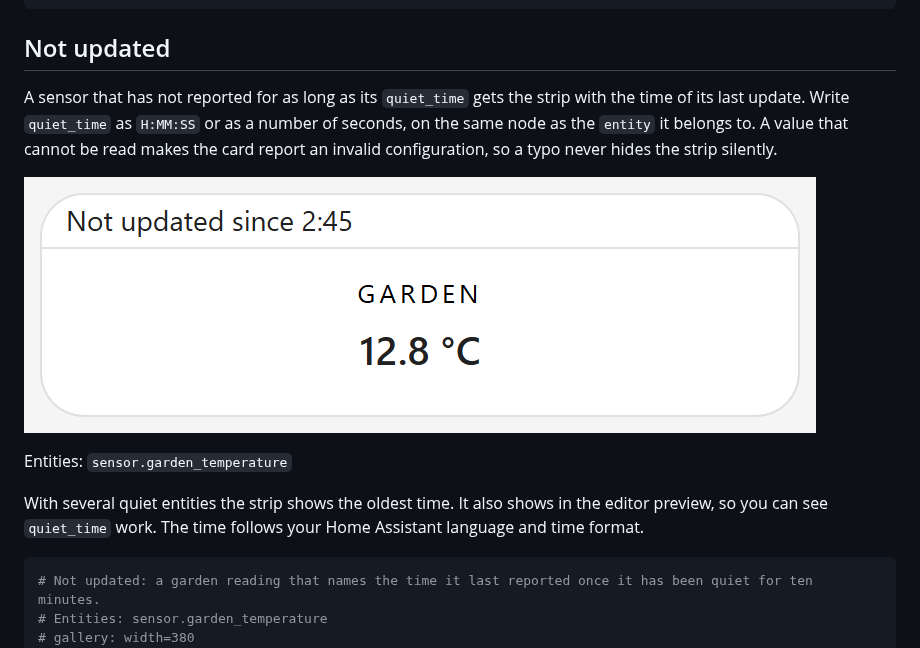
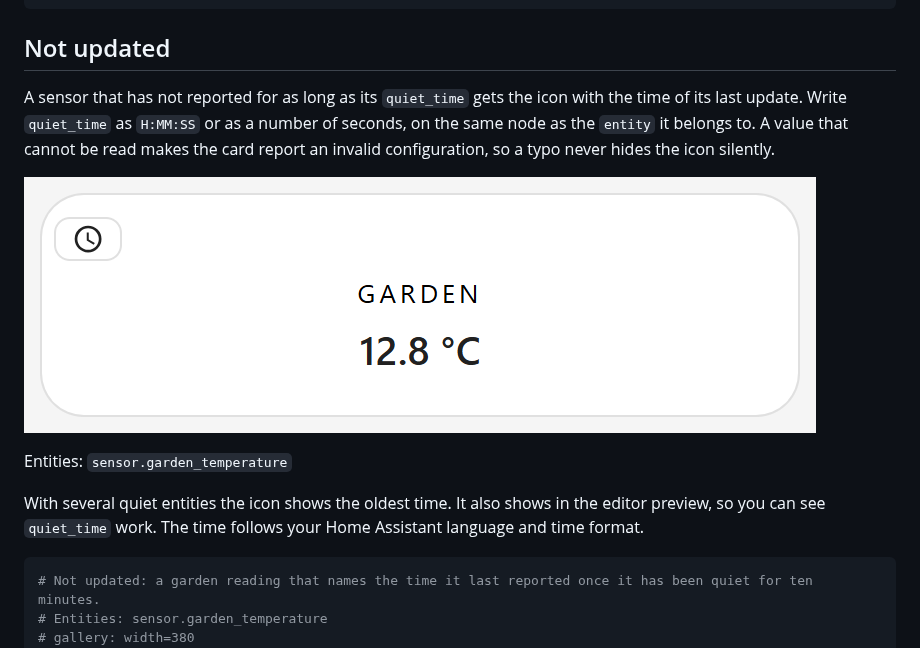
Before and after one commit to therealmcsparrow/magic-card, a Markdown page: documentation/gallery/still-true.md, the part around one of its changes. Drawn GitHub-style; pictures changed too: documentation/gallery/images/140-not-updated.png.

````diff
--- a/documentation/gallery/still-true.md
+++ b/documentation/gallery/still-true.md
@@ -86,5 +86,5 @@ rows:
 
 ## Not updated
 
-A sensor that has not reported for as long as its `quiet_time` gets the strip with the time of its last update. Write `quiet_time` as `H:MM:SS` or as a number of seconds, on the same node as the `entity` it belongs to. A value that cannot be read makes the card report an invalid configuration, so a typo never hides the strip silently.
+A sensor that has not reported for as long as its `quiet_time` gets the icon with the time of its last update. Write `quiet_time` as `H:MM:SS` or as a number of seconds, on the same node as the `entity` it belongs to. A value that cannot be read makes the card report an invalid configuration, so a typo never hides the icon silently.
 
@@ -92,7 +92,7 @@ A sensor that has not reported for as long as its `quiet_time` gets the strip wi
 
 Entities: `sensor.garden_temperature`
 
-With several quiet entities the strip shows the oldest time. It also shows in the editor preview, so you can see `quiet_time` work. The time follows your Home Assistant language and time format.
+With several quiet entities the icon shows the oldest time. It also shows in the editor preview, so you can see `quiet_time` work. The time follows your Home Assistant language and time format.
 
 ```yaml
 # Not updated: a garden reading that names the time it last reported once it has been quiet for ten minutes.
````
Also changed, not shown: other parts of documentation/gallery/still-true.md (+10 -10 lines), documentation/gallery/images/138-connection-lost.png, documentation/gallery/images/139-reconnected.png.
